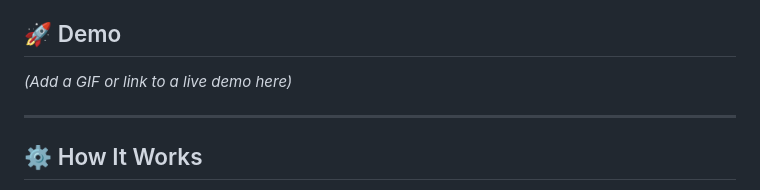
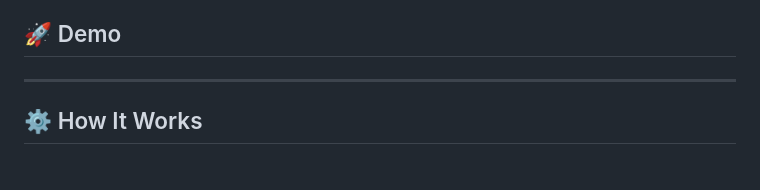
Before and after one commit to Blazeee-007/DocuMind-AI, a Markdown page: README.md, the part around the change. Rendered like a GitHub page.

```diff
--- a/README.md
+++ b/README.md
@@ -31,7 +31,7 @@
 
 ## 🚀 Demo
 
-*(Add a GIF or link to a live demo here)*
+
 
 ---
 
```
